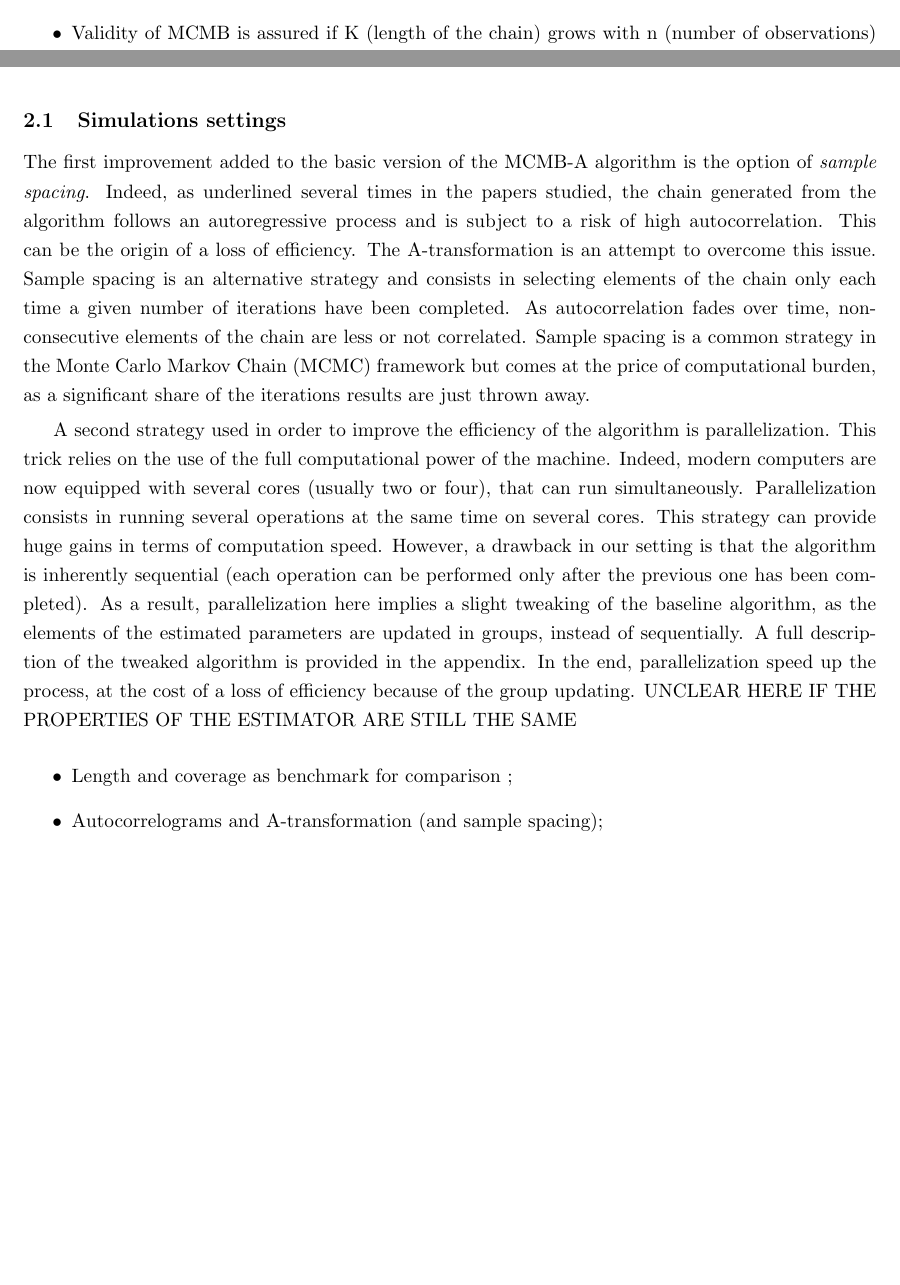
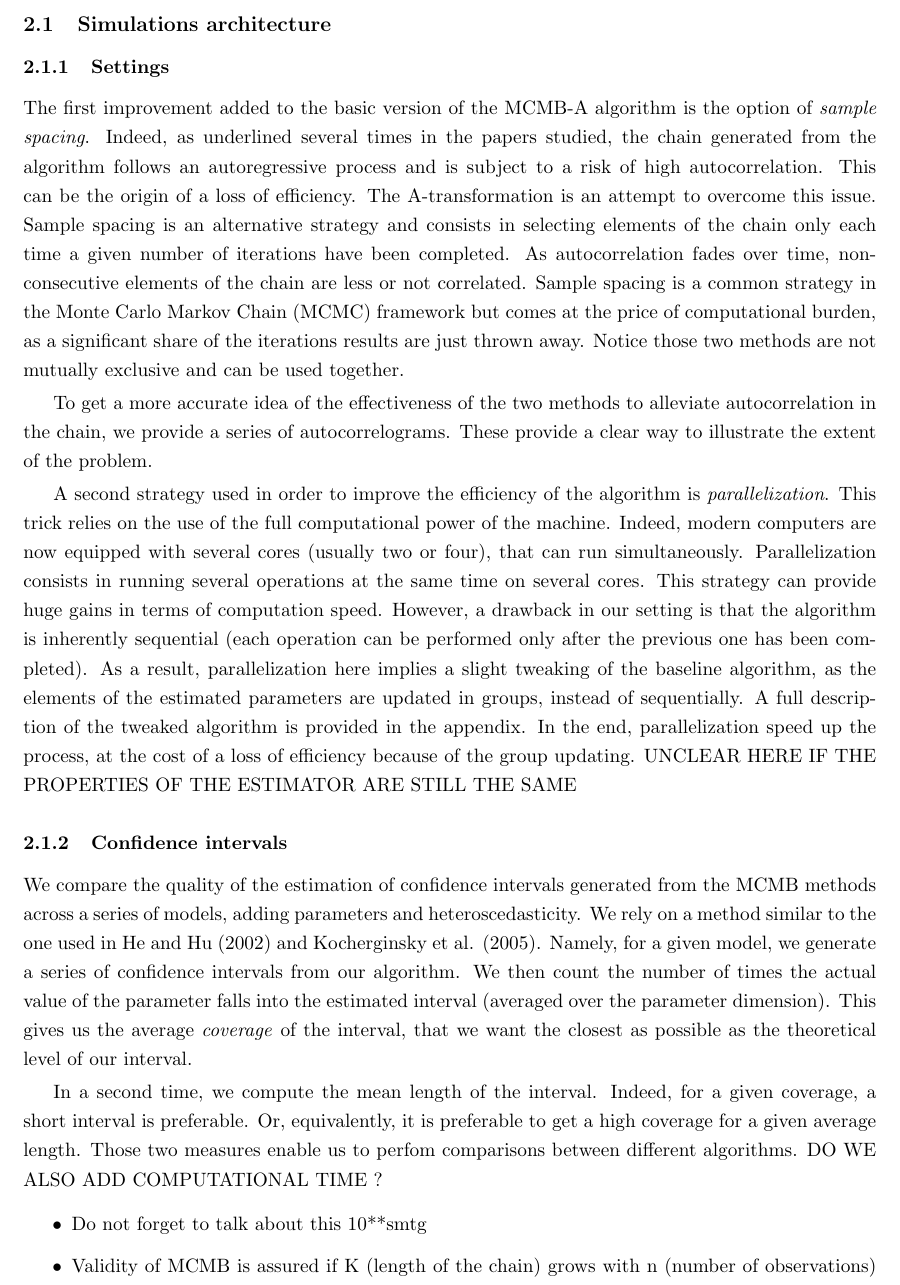
Before and after one commit to RobeeF/MCMB, a LaTeX document (Semiparametric_project_latex.tex): two parts of pages 4 and 7 of 12 before the commit and part of page 7 of 13 after it, the two joined at a grey line, cut so that both start at the same text, the shorter picture padded with empty space. Compiled offline with pdfLaTeX.

Commit message:
Update Semiparametric_project_latex.tex
Coverage and length + autocorrelograms

```diff
--- a/Semiparametric_project_latex.tex
+++ b/Semiparametric_project_latex.tex
@@ -24,7 +24,7 @@ caption,natbib,pdflscape,subfigure,array, dsfont}
 
 \title{Semi and Non-parametric Econometrics Project}
 \author{Bruno BJAI, Robin FUCHS and Martin MUGNIER}
-\date{December 2018}
+\date{January 2019}
 
 \begin{document}
 
@@ -139,6 +129,3 @@ As explained in He Hu (2002), MCMB has several advantages compared to alternativ
-\begin{itemize}
-\item Validity of MCMB is assured if K (length of the chain) grows with n (number of observations) in a controlled manner ;
-\end{itemize}
 
 In the framework of the quantile regression, this is how the algorithm is applied. Recall that the estimator for quantile regression is given by:
 \begin{equation}
@@ -293,16 +280,27 @@ Even in our quantile regression framework, the addition of the B transformation
 We provide in the following section a series of simulations to assess the performance of the algorithm in the construction of confidence intervals for quantile regression parameters. In addition, we add several features in order to improve the computational efficiency or the speed of the baseline form of algorithm.\medskip
 
 
-\subsection{Simulations settings}
+\subsection{Simulations architecture}
 
-The first improvement added to the basic version of the MCMB-A algorithm is the option of \textit{sample spacing}. Indeed, as underlined several times in the papers studied, the chain generated from the algorithm follows an autoregressive process and is subject to a risk of high autocorrelation. This can be the origin of a loss of efficiency. The A-transformation is an attempt to overcome this issue. Sample spacing is an alternative strategy and consists in selecting elements of the chain only each time a given number of iterations have been completed. As autocorrelation fades over time, non-consecutive elements of the chain are less or not correlated. Sample spacing is a common strategy in the Monte Carlo Markov Chain (MCMC) framework but comes at the price of computational burden, as a significant share of the iterations results are just thrown away.\smallskip
+	\subsubsection{Settings}
 
-A second strategy used in order to improve the efficiency of the algorithm is parallelization. This trick relies on the use of the full computational power of the machine. Indeed, modern computers are now equipped with several cores (usually two or four), that can run simultaneously. Parallelization consists in running several operations at the same time on several cores. This strategy can provide huge gains in terms of computation speed. However, a drawback in our setting is that the algorithm is inherently sequential (each operation can be performed only after the previous one has been completed). As a result, parallelization here implies a slight tweaking of the baseline algorithm, as the elements of the estimated parameters are updated in groups, instead of sequentially. A full description of the tweaked algorithm is provided in the appendix. In the end, parallelization speed up the process, at the cost of a loss of efficiency because of the group updating. UNCLEAR HERE IF THE PROPERTIES OF THE ESTIMATOR ARE STILL THE SAME\smallskip
+The first improvement added to the basic version of the MCMB-A algorithm is the option of \textit{sample spacing}. Indeed, as underlined several times in the papers studied, the chain generated from the algorithm follows an autoregressive process and is subject to a risk of high autocorrelation. This can be the origin of a loss of efficiency. The A-transformation is an attempt to overcome this issue. Sample spacing is an alternative strategy and consists in selecting elements of the chain only each time a given number of iterations have been completed. As autocorrelation fades over time, non-consecutive elements of the chain are less or not correlated. Sample spacing is a common strategy in the Monte Carlo Markov Chain (MCMC) framework but comes at the price of computational burden, as a significant share of the iterations results are just thrown away. Notice those two methods are not mutually exclusive and can be used together.\smallskip
+
+To get a more accurate idea of the effectiveness of the two methods to alleviate autocorrelation in the chain, we provide a series of autocorrelograms. These provide a clear way to illustrate the extent of the problem.\smallskip
+
+A second strategy used in order to improve the efficiency of the algorithm is \textit{parallelization}. This trick relies on the use of the full computational power of the machine. Indeed, modern computers are now equipped with several cores (usually two or four), that can run simultaneously. Parallelization consists in running several operations at the same time on several cores. This strategy can provide huge gains in terms of computation speed. However, a drawback in our setting is that the algorithm is inherently sequential (each operation can be performed only after the previous one has been completed). As a result, parallelization here implies a slight tweaking of the baseline algorithm, as the elements of the estimated parameters are updated in groups, instead of sequentially. A full description of the tweaked algorithm is provided in the appendix. In the end, parallelization speed up the process, at the cost of a loss of efficiency because of the group updating. UNCLEAR HERE IF THE PROPERTIES OF THE ESTIMATOR ARE STILL THE SAME\smallskip
+
+
+	\subsubsection{Confidence intervals}
+
+	We compare the quality of the estimation of confidence intervals generated from the MCMB methods across a series of models, adding parameters and heteroscedasticity. We rely on a method similar to the one used in He and Hu (2002) and Kocherginsky et al. (2005). Namely, for a given model, we generate a series of confidence intervals from our algorithm. We then count the number of times the actual value of the parameter falls into the estimated interval (averaged over the parameter dimension). This gives us the average \textit{coverage} of the interval, that we want the closest as possible as the theoretical level of our interval.\smallskip
+
+	In a second time, we compute the mean length of the interval. Indeed, for a given coverage, a short interval is preferable. Or, equivalently, it is preferable to get a high coverage for a given average length. Those two measures enable us to perfom comparisons between different algorithms. DO WE ALSO ADD COMPUTATIONAL TIME ?\smallskip
 
 
 \begin{itemize}
-\item Length and coverage as benchmark for comparison ;
-\item Autocorrelograms and A-transformation (and sample spacing);
+\item Do not forget to talk about this 10**smtg
+\item Validity of MCMB is assured if K (length of the chain) grows with n (number of observations) in a controlled manner ;
 \end{itemize}
 
 
```
Also changed, not shown: Semiparametric_project_latex.tex (20 more changed lines).
